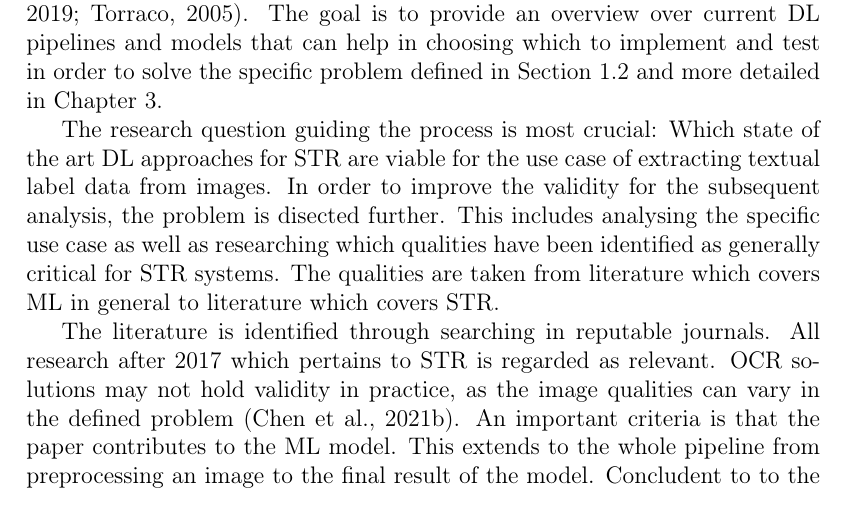
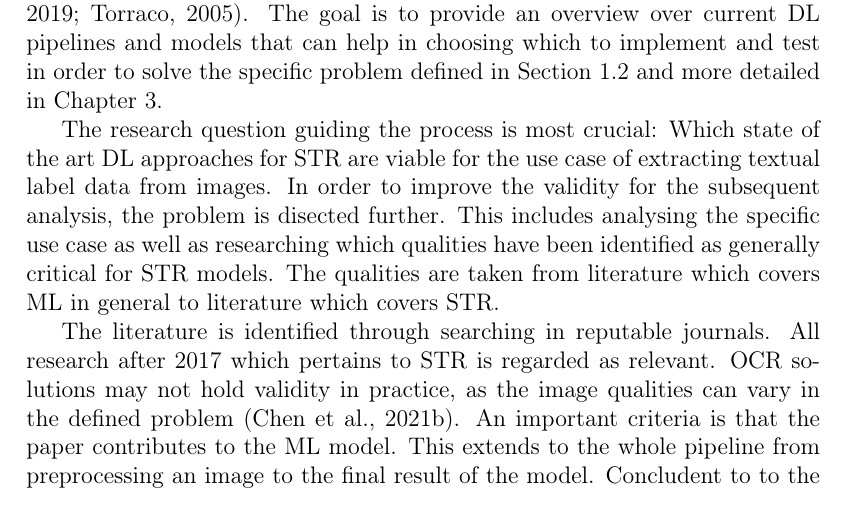
Before and after one commit to jreichle/bachelor-thesis, a LaTeX thesis (dbsba.tex, which reads chapters/01-introduction.tex): part of page 8 of 32, cut so that both start at the same text. Compiled offline with pdfLaTeX.

Commit message:
Finish the introduction for the time being

```diff
--- a/chapters/01-introduction.tex
+++ b/chapters/01-introduction.tex
@@ -58,8 +58,7 @@ approaches for \ac{STR} are viable for the use case of extracting textual label
 images.
 In order to improve the validity for the subsequent analysis, the problem is disected further.
 This includes analysing the specific use case as well as researching which qualities have been
-identified as generally critical for \ac{STR} systems.
-% FIXME: include following:
+identified as generally critical for \ac{STR} models.
 The qualities are taken from literature which covers \ac{ML} in general to literature
 which covers \ac{STR}.
 
```
Also changed, not shown: chapters/01-introduction.tex (2 more changed lines).
